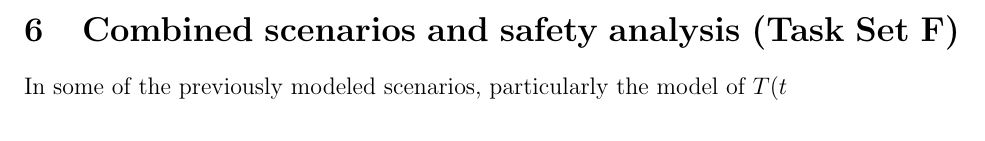
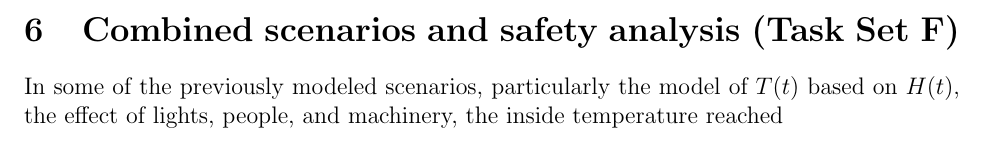
Before and after one commit to wrob3rts/APPM2360_Project01, a LaTeX document (main.tex): part of page 10 of 21, cut so that both start at the same text. Compiled offline with pdfLaTeX.

Commit message:
Updates from Overleaf

```diff
--- a/main.tex
+++ b/main.tex
@@ -215,7 +215,7 @@ T(t)=T_d+(T_0-T_d)e^{-\kappa_dt}
 so the controlled dynamics are exponential with time constant $1/\kappa_d$.
 
 \section{Combined scenarios and safety analysis (Task Set F)}
-In some of the previously modeled scenarios, particularly the model of $T(t$
+In some of the previously modeled scenarios, particularly the model of $T(t)$ based on $H(t)$, the effect of lights, people, and machinery, the inside temperature reached
 \clearpage
 \section{Results}
 
```
